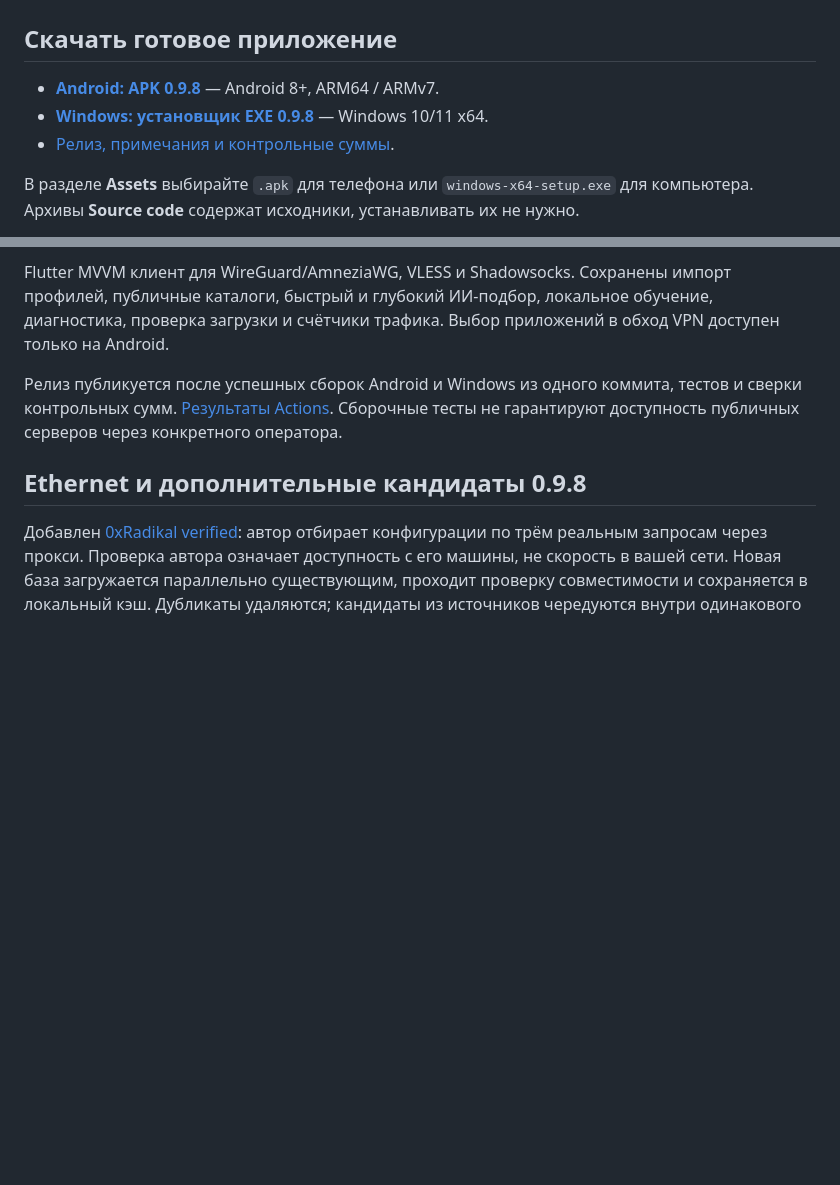
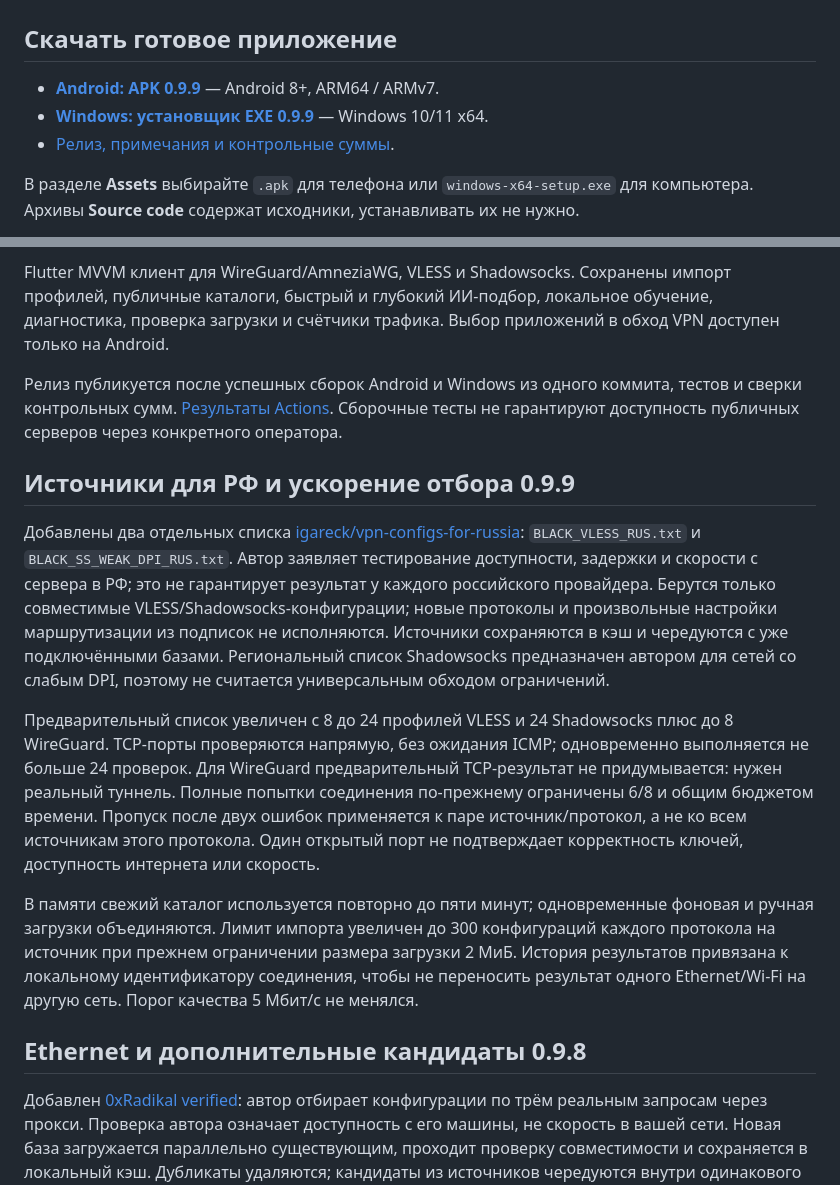
Before and after one commit to BIKPOB/-, a Markdown page: README.md, 2 parts joined by grey strips. Drawn GitHub-style; blank space fills up the shorter version.

Commit message:
Document regional sources and broadened preflight in 0.9.9

```diff
--- a/README.md
+++ b/README.md
@@ -2,9 +2,9 @@
 
 ## Скачать готовое приложение
 
-- **[Android: APK 0.9.8](https://github.com/BIKPOB/-/releases/download/v0.9.8/quiet-vpn-0.9.8.apk)** — Android 8+, ARM64 / ARMv7.
-- **[Windows: установщик EXE 0.9.8](https://github.com/BIKPOB/-/releases/download/v0.9.8/quiet-vpn-0.9.8-windows-x64-setup.exe)** — Windows 10/11 x64.
-- [Релиз, примечания и контрольные суммы](https://github.com/BIKPOB/-/releases/tag/v0.9.8).
+- **[Android: APK 0.9.9](https://github.com/BIKPOB/-/releases/download/v0.9.9/quiet-vpn-0.9.9.apk)** — Android 8+, ARM64 / ARMv7.
+- **[Windows: установщик EXE 0.9.9](https://github.com/BIKPOB/-/releases/download/v0.9.9/quiet-vpn-0.9.9-windows-x64-setup.exe)** — Windows 10/11 x64.
+- [Релиз, примечания и контрольные суммы](https://github.com/BIKPOB/-/releases/tag/v0.9.9).
 
 В разделе **Assets** выбирайте `.apk` для телефона или `windows-x64-setup.exe` для компьютера. Архивы **Source code** содержат исходники, устанавливать их не нужно.
 
@@ -13,6 +13,14 @@ Windows требует права администратора для VPN. Ус
 Flutter MVVM клиент для WireGuard/AmneziaWG, VLESS и Shadowsocks. Сохранены импорт профилей, публичные каталоги, быстрый и глубокий ИИ-подбор, локальное обучение, диагностика, проверка загрузки и счётчики трафика. Выбор приложений в обход VPN доступен только на Android.
 
 Релиз публикуется после успешных сборок Android и Windows из одного коммита, тестов и сверки контрольных сумм. [Результаты Actions](https://github.com/BIKPOB/-/actions). Сборочные тесты не гарантируют доступность публичных серверов через конкретного оператора.
+
+## Источники для РФ и ускорение отбора 0.9.9
+
+Добавлены два отдельных списка [igareck/vpn-configs-for-russia](https://github.com/igareck/vpn-configs-for-russia): `BLACK_VLESS_RUS.txt` и `BLACK_SS_WEAK_DPI_RUS.txt`. Автор заявляет тестирование доступности, задержки и скорости с сервера в РФ; это не гарантирует результат у каждого российского провайдера. Берутся только совместимые VLESS/Shadowsocks-конфигурации; новые протоколы и произвольные настройки маршрутизации из подписок не исполняются. Источники сохраняются в кэш и чередуются с уже подключёнными базами. Региональный список Shadowsocks предназначен автором для сетей со слабым DPI, поэтому не считается универсальным обходом ограничений.
+
+Предварительный список увеличен с 8 до 24 профилей VLESS и 24 Shadowsocks плюс до 8 WireGuard. TCP-порты проверяются напрямую, без ожидания ICMP; одновременно выполняется не больше 24 проверок. Для WireGuard предварительный TCP-результат не придумывается: нужен реальный туннель. Полные попытки соединения по-прежнему ограничены 6/8 и общим бюджетом времени. Пропуск после двух ошибок применяется к паре источник/протокол, а не ко всем источникам этого протокола. Один открытый порт не подтверждает корректность ключей, доступность интернета или скорость.
+
+В памяти свежий каталог используется повторно до пяти минут; одновременные фоновая и ручная загрузки объединяются. Лимит импорта увеличен до 300 конфигураций каждого протокола на источник при прежнем ограничении размера загрузки 2 МиБ. История результатов привязана к локальному идентификатору соединения, чтобы не переносить результат одного Ethernet/Wi-Fi на другую сеть. Порог качества 5 Мбит/с не менялся.
 
 ## Ethernet и дополнительные кандидаты 0.9.8
 
```
